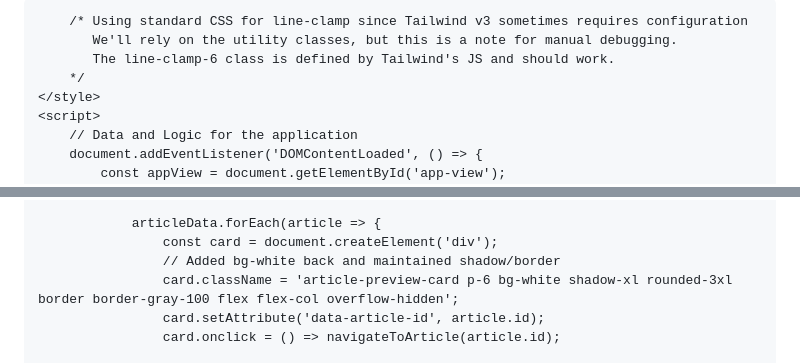
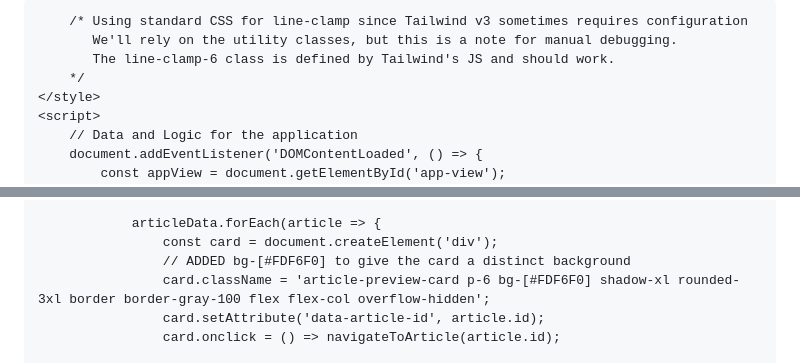
Before and after one commit to isaaqtomkins-debug/daily-scroll, a Markdown page: README.md, 2 parts joined by grey strips. Rendered like a GitHub page.

```diff
--- a/README.md
+++ b/README.md
@@ -9,15 +9,14 @@
     <style>
         @import url('https://fonts.googleapis.com/css2?family=Lora:ital,wght@0,400..700;1,400..700&display=swap');
         body {
-            /* FT-style light pink background */
-            background-color: #FDF6F0;
+            /* Main body background remains white */
+            background-color: white;
             /* Newspaper-y serif font */
             font-family: 'Lora', serif;
             color: #1e293b; /* Slate 800 */
         }
         /* Custom styling for the rolodex/carousel container */
         .rolodex-container {
-            background-color: #FDF6F0;
             /* Enable horizontal scrolling and snap behavior */
             scroll-snap-type: x mandatory;
             -webkit-overflow-scrolling: touch; /* iOS smooth scrolling */
@@ -161,8 +160,8 @@
 
                 articleData.forEach(article => {
                     const card = document.createElement('div');
-                    // Added bg-white back and maintained shadow/border
-                    card.className = 'article-preview-card p-6 bg-white shadow-xl rounded-3xl border border-gray-100 flex flex-col overflow-hidden';
+                    // ADDED bg-[#FDF6F0] to give the card a distinct background
+                    card.className = 'article-preview-card p-6 bg-[#FDF6F0] shadow-xl rounded-3xl border border-gray-100 flex flex-col overflow-hidden';
                     card.setAttribute('data-article-id', article.id);
                     card.onclick = () => navigateToArticle(article.id);
 
```
Also changed, not shown: other parts of README.md (+4 -2 lines).
